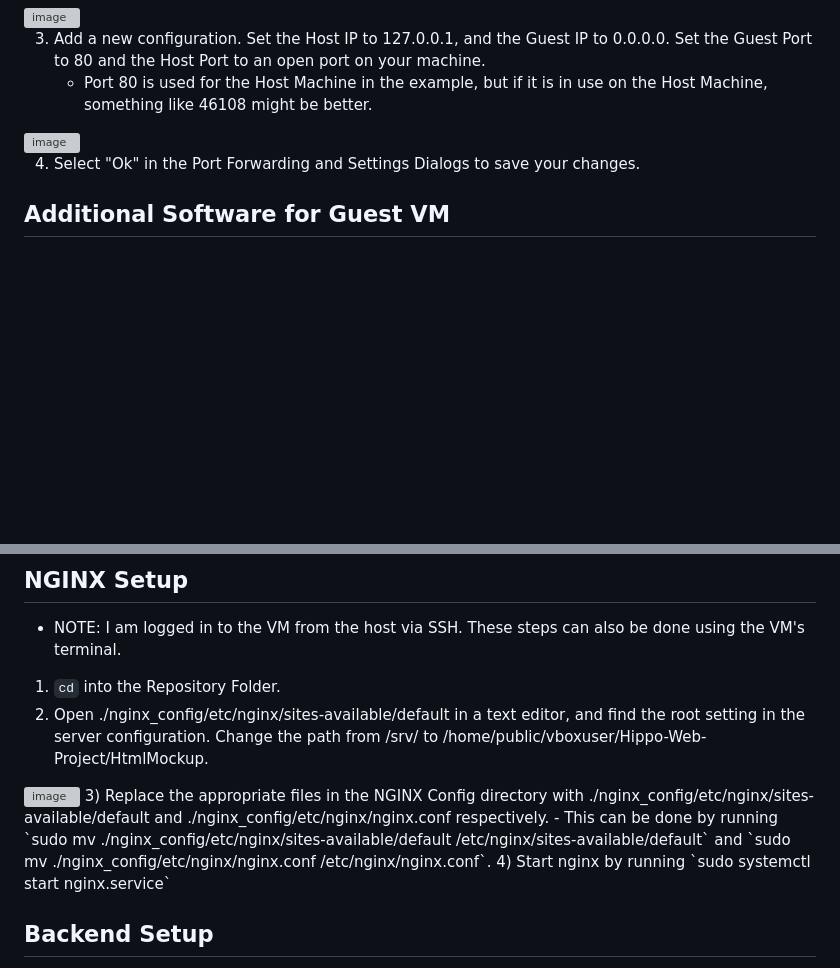
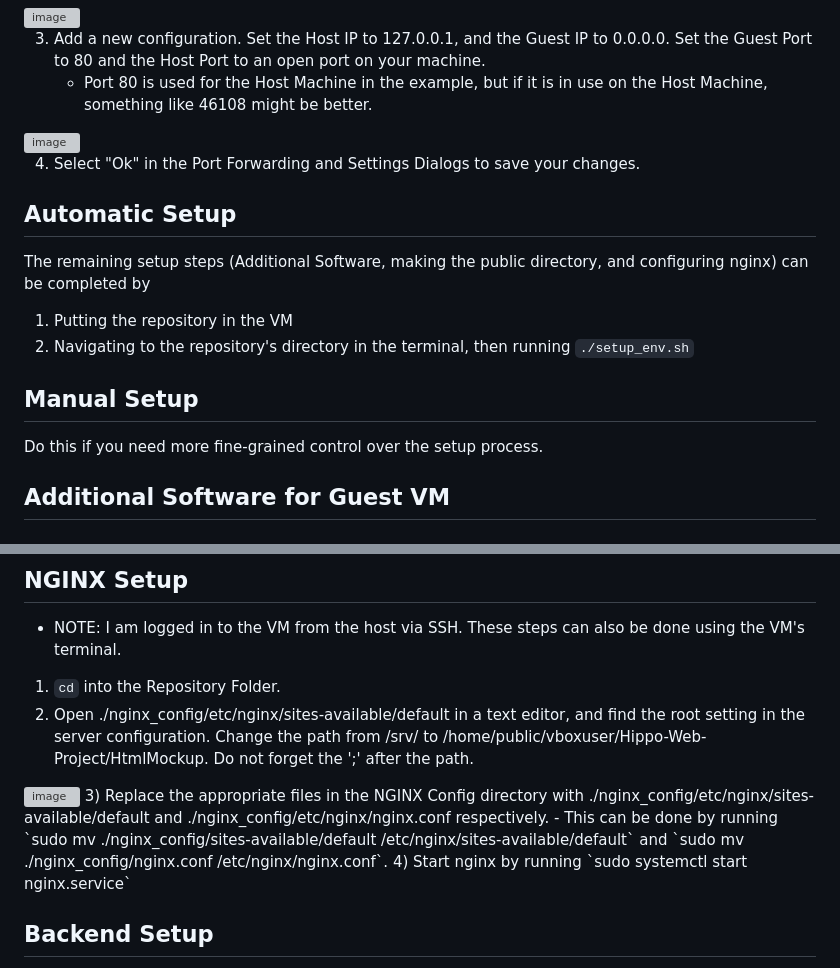
Before and after one commit to jcrumb-TTU/Hippo-Web-Project, a Markdown page: demo-setup.md, 2 parts joined by grey strips. Rendered like a GitHub page; blank space fills up the shorter version; grey boxes are pictures that could not be loaded.

Commit message:
Update demo-setup.md
Updated demo instructions to reflect shell script. Also fixed some wording.

```diff
--- a/demo-setup.md
+++ b/demo-setup.md
@@ -15,6 +15,13 @@ This demo will serve the html files in the HtmlMockup folder and print data sent
 
 4) Select "Ok" in the Port Forwarding and Settings Dialogs to save your changes.
 
+## Automatic Setup
+The remaining setup steps (Additional Software, making the public directory, and configuring nginx) can be completed by
+1) Putting the repository in the VM
+2) Navigating to the repository's directory in the terminal, then running `./setup_env.sh`
+
+## Manual Setup
+Do this if you need more fine-grained control over the setup process.
 ## Additional Software for Guest VM
 ### Git
 - Allows you to download this repo directly into the machine. To install, open a terminal and run `sudo apt install git`.
@@ -34,10 +41,10 @@ To allow NGINX to access the html files, we need to move them outside of our hom
 ## NGINX Setup
 - NOTE: I am logged in to the VM from the host via SSH. These steps can also be done using the VM's terminal.
 1) `cd` into the Repository Folder.
-2) Open ./nginx_config/etc/nginx/sites-available/default in a text editor, and find the root setting in the server configuration. Change the path from /srv/ to /home/public/vboxuser/Hippo-Web-Project/HtmlMockup.
+2) Open ./nginx_config/etc/nginx/sites-available/default in a text editor, and find the root setting in the server configuration. Change the path from /srv/ to /home/public/vboxuser/Hippo-Web-Project/HtmlMockup. Do not forget the ';' after the path.
 <img width="1295" height="946" alt="image" src="https://github.com/user-attachments/assets/ab13e379-d85e-4162-ae9e-e1d83b7a23b1" />
 3) Replace the appropriate files in the NGINX Config directory with ./nginx_config/etc/nginx/sites-available/default and ./nginx_config/etc/nginx/nginx.conf respectively.
-    - This can be done by running `sudo mv ./nginx_config/etc/nginx/sites-available/default /etc/nginx/sites-available/default` and `sudo mv ./nginx_config/etc/nginx/nginx.conf /etc/nginx/nginx.conf`.
+    - This can be done by running `sudo mv ./nginx_config/sites-available/default /etc/nginx/sites-available/default` and `sudo mv ./nginx_config/nginx.conf /etc/nginx/nginx.conf`.
 4) Start nginx by running `sudo systemctl start nginx.service`
 
 ## Backend Setup
```
